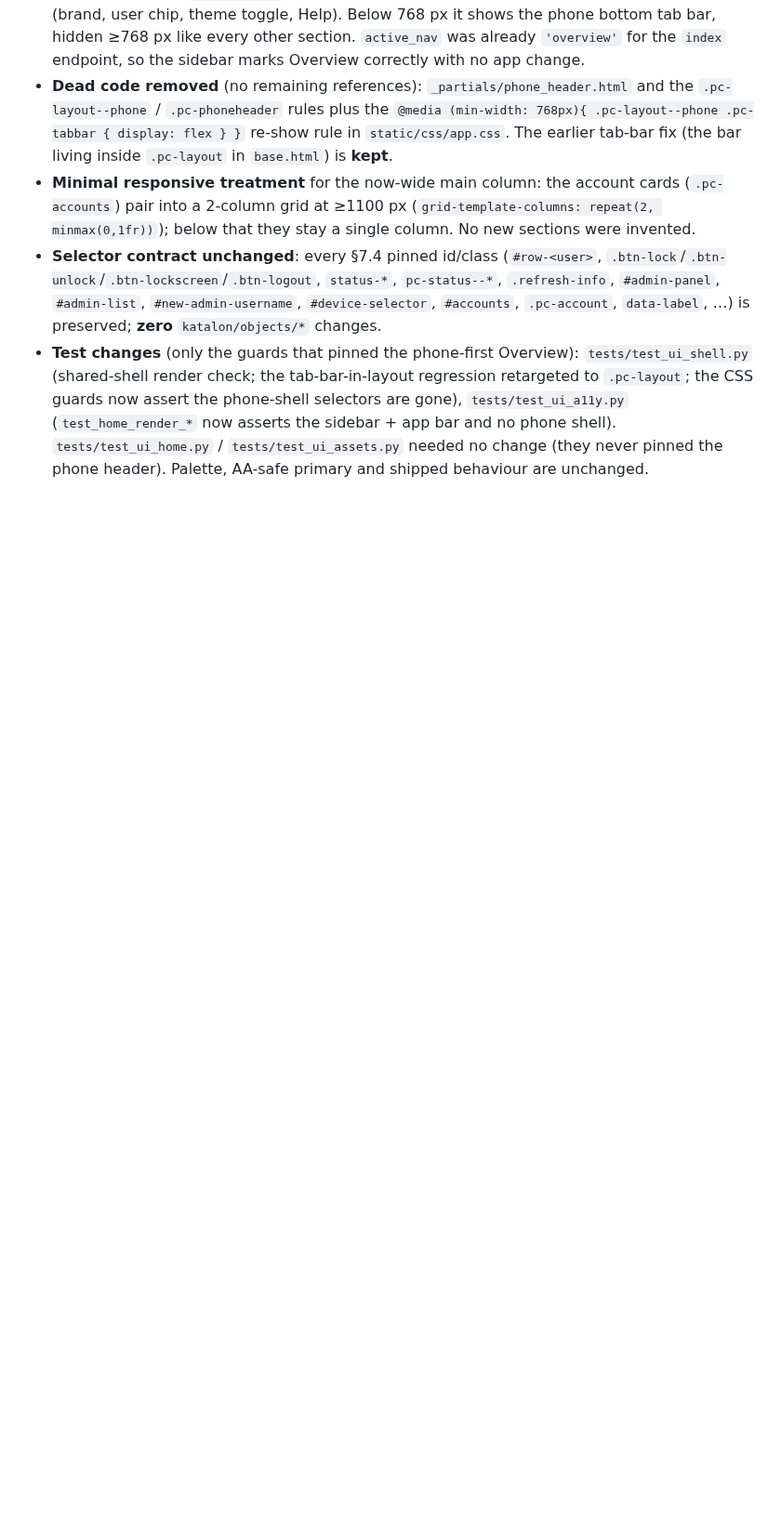
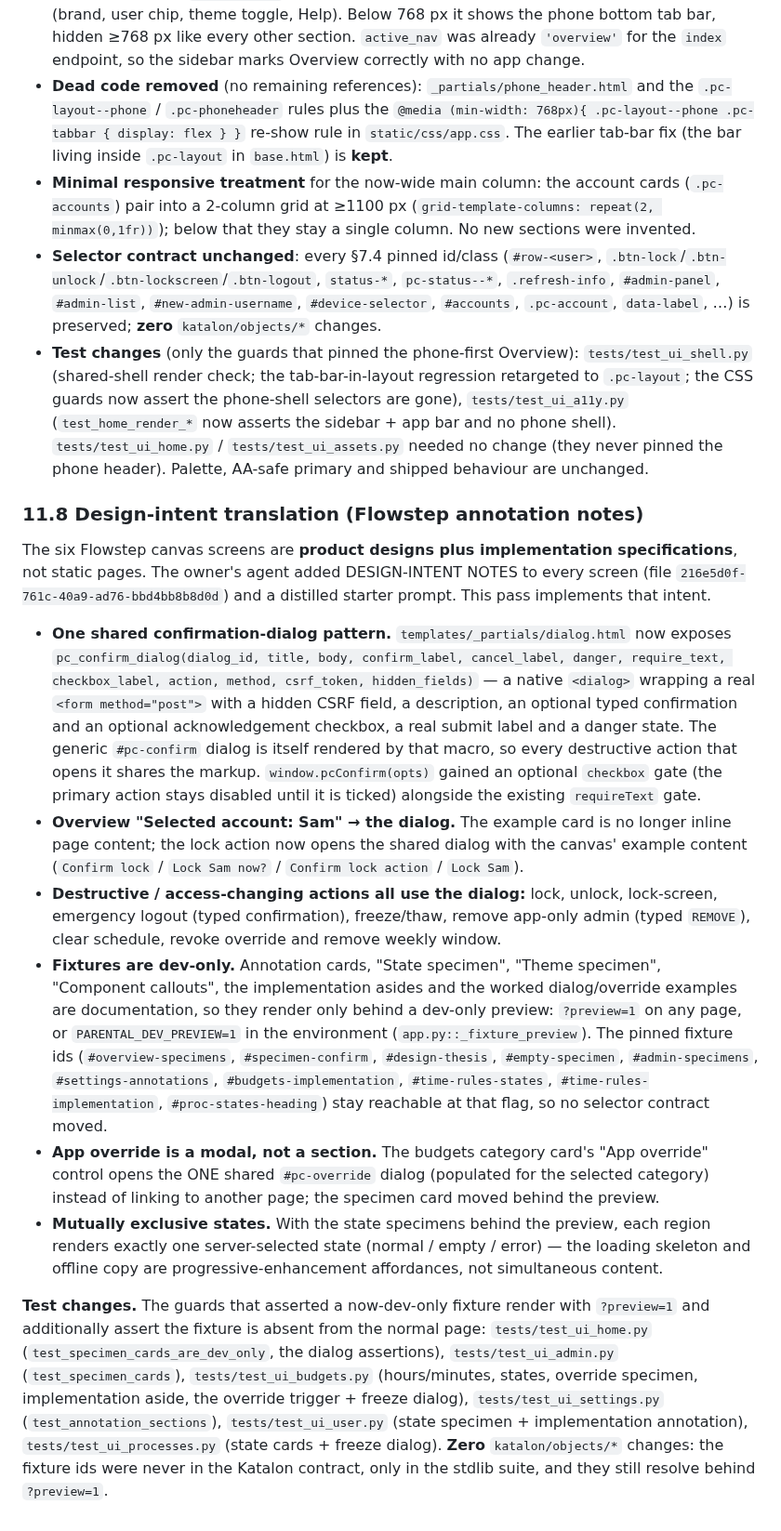
Before and after one commit to mcmillanator/parental-controls, a Markdown page: UI_UX_PLAN.md, the part around the change. Shown at 93% size. Drawn GitHub-style; blank space fills up the shorter version.

Commit message:
Document the design-intent translation in the UI/UX plan

```diff
--- a/UI_UX_PLAN.md
+++ b/UI_UX_PLAN.md
@@ -1022,3 +1022,61 @@ content is untouched.
   `tests/test_ui_home.py` / `tests/test_ui_assets.py` needed no change (they
   never pinned the phone header). Palette, AA-safe primary and shipped
   behaviour are unchanged.
+
+### 11.8 Design-intent translation (Flowstep annotation notes)
+
+The six Flowstep canvas screens are **product designs plus implementation
+specifications**, not static pages. The owner's agent added DESIGN-INTENT
+NOTES to every screen (file `216e5d0f-761c-40a9-ad76-bbd4bb8b8d0d`) and a
+distilled starter prompt. This pass implements that intent.
+
+- **One shared confirmation-dialog pattern.**
+  `templates/_partials/dialog.html` now exposes
+  `pc_confirm_dialog(dialog_id, title, body, confirm_label, cancel_label,
+  danger, require_text, checkbox_label, action, method, csrf_token,
+  hidden_fields)` — a native `<dialog>` wrapping a real
+  `<form method="post">` with a hidden CSRF field, a description, an optional
+  typed confirmation and an optional acknowledgement checkbox, a real submit
+  label and a danger state. The generic `#pc-confirm` dialog is itself rendered
+  by that macro, so every destructive action that opens it shares the markup.
+  `window.pcConfirm(opts)` gained an optional `checkbox` gate (the primary
+  action stays disabled until it is ticked) alongside the existing
+  `requireText` gate.
+- **Overview "Selected account: Sam" → the dialog.** The example card is no
+  longer inline page content; the lock action now opens the shared dialog with
+  the canvas' example content (`Confirm lock` / `Lock Sam now?` /
+  `Confirm lock action` / `Lock Sam`).
+- **Destructive / access-changing actions all use the dialog:** lock, unlock,
+  lock-screen, emergency logout (typed confirmation), freeze/thaw,
+  remove app-only admin (typed `REMOVE`), clear schedule, revoke override and
+  remove weekly window.
+- **Fixtures are dev-only.** Annotation cards, "State specimen",
+  "Theme specimen", "Component callouts", the implementation asides and the
+  worked dialog/override examples are documentation, so they render only
+  behind a dev-only preview: `?preview=1` on any page, or
+  `PARENTAL_DEV_PREVIEW=1` in the environment (`app.py::_fixture_preview`).
+  The pinned fixture ids (`#overview-specimens`, `#specimen-confirm`,
+  `#design-thesis`, `#empty-specimen`, `#admin-specimens`,
+  `#settings-annotations`, `#budgets-implementation`,
+  `#time-rules-states`, `#time-rules-implementation`, `#proc-states-heading`)
+  stay reachable at that flag, so no selector contract moved.
+- **App override is a modal, not a section.** The budgets category card's
+  "App override" control opens the ONE shared `#pc-override` dialog
+  (populated for the selected category) instead of linking to another page;
+  the specimen card moved behind the preview.
+- **Mutually exclusive states.** With the state specimens behind the preview,
+  each region renders exactly one server-selected state (normal / empty /
+  error) — the loading skeleton and offline copy are progressive-enhancement
+  affordances, not simultaneous content.
+
+**Test changes.** The guards that asserted a now-dev-only fixture render with
+`?preview=1` and additionally assert the fixture is absent from the normal
+page: `tests/test_ui_home.py` (`test_specimen_cards_are_dev_only`, the dialog
+assertions), `tests/test_ui_admin.py` (`test_specimen_cards`),
+`tests/test_ui_budgets.py` (hours/minutes, states, override specimen,
+implementation aside, the override trigger + freeze dialog),
+`tests/test_ui_settings.py` (`test_annotation_sections`),
+`tests/test_ui_user.py` (state specimen + implementation annotation),
+`tests/test_ui_processes.py` (state cards + freeze dialog). **Zero**
+`katalon/objects/*` changes: the fixture ids were never in the Katalon
+contract, only in the stdlib suite, and they still resolve behind `?preview=1`.
```
